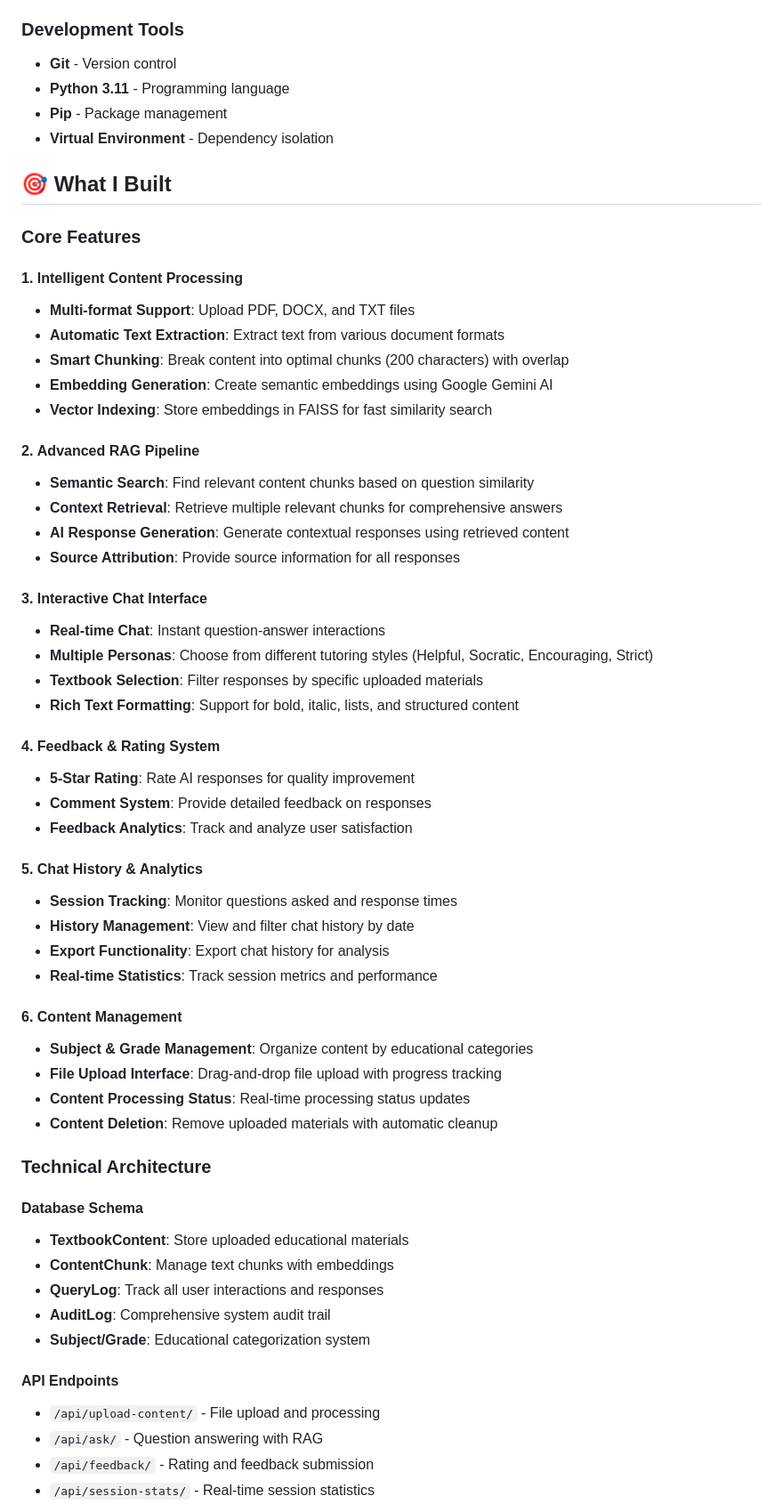
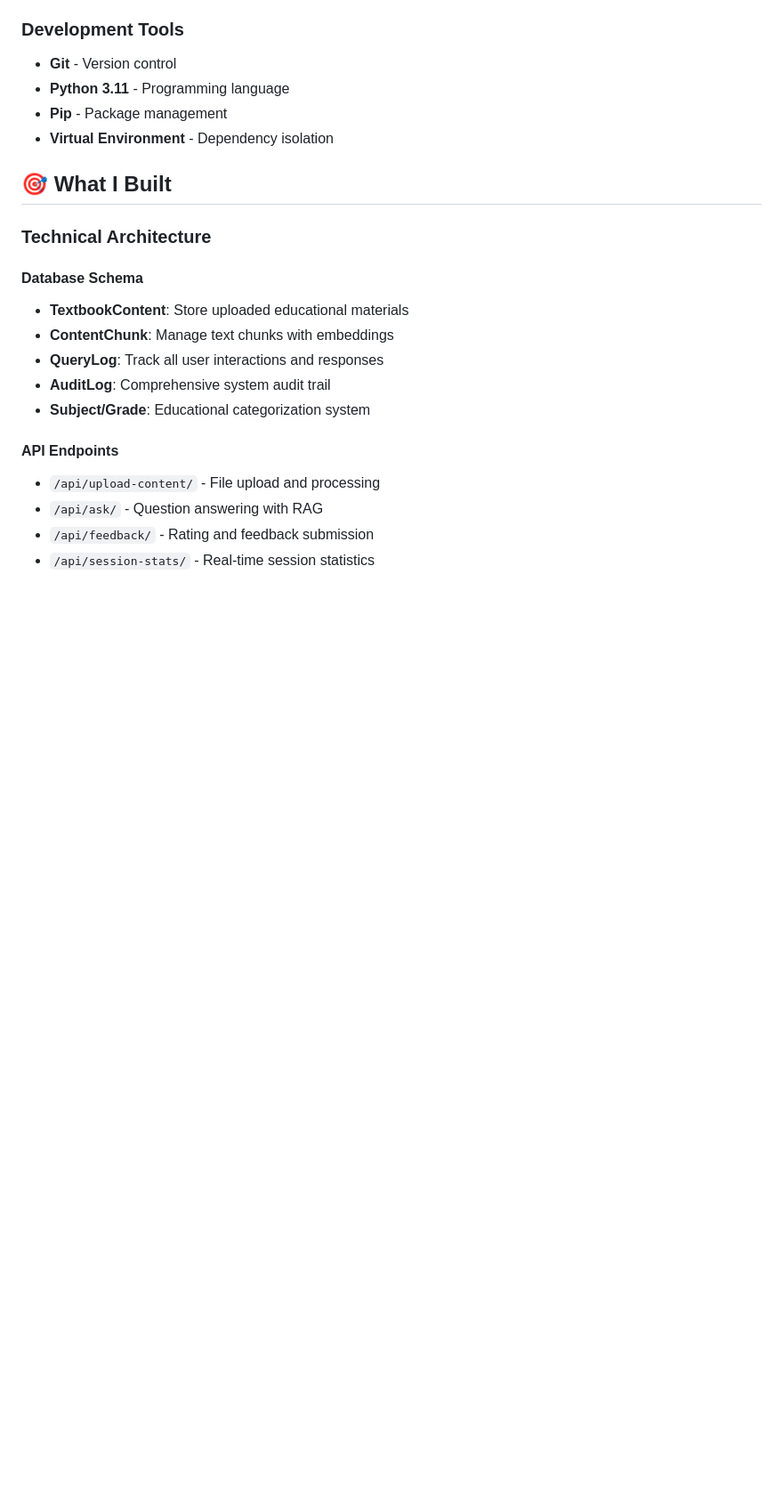
Before and after one commit to shadynitesh22/EduRAG-Intelligent-Tutor-Using-RAG-and-LangChain, a Markdown page: README.md, the part around the change printed below. Shown: that part at 89% size. Rendered like a GitHub page; blank space fills up the shorter version.

```diff
--- a/README.md
+++ b/README.md
@@ -302,44 +302,6 @@ For issues and questions:
 
 ## 🎯 What I Built
 
-### Core Features
-
-#### 1. **Intelligent Content Processing**
-- **Multi-format Support**: Upload PDF, DOCX, and TXT files
-- **Automatic Text Extraction**: Extract text from various document formats
-- **Smart Chunking**: Break content into optimal chunks (200 characters) with overlap
-- **Embedding Generation**: Create semantic embeddings using Google Gemini AI
-- **Vector Indexing**: Store embeddings in FAISS for fast similarity search
-
-#### 2. **Advanced RAG Pipeline**
-- **Semantic Search**: Find relevant content chunks based on question similarity
-- **Context Retrieval**: Retrieve multiple relevant chunks for comprehensive answers
-- **AI Response Generation**: Generate contextual responses using retrieved content
-- **Source Attribution**: Provide source information for all responses
-
-#### 3. **Interactive Chat Interface**
-- **Real-time Chat**: Instant question-answer interactions
-- **Multiple Personas**: Choose from different tutoring styles (Helpful, Socratic, Encouraging, Strict)
-- **Textbook Selection**: Filter responses by specific uploaded materials
-- **Rich Text Formatting**: Support for bold, italic, lists, and structured content
-
-#### 4. **Feedback & Rating System**
-- **5-Star Rating**: Rate AI responses for quality improvement
-- **Comment System**: Provide detailed feedback on responses
-- **Feedback Analytics**: Track and analyze user satisfaction
-
-#### 5. **Chat History & Analytics**
-- **Session Tracking**: Monitor questions asked and response times
-- **History Management**: View and filter chat history by date
-- **Export Functionality**: Export chat history for analysis
-- **Real-time Statistics**: Track session metrics and performance
-
-#### 6. **Content Management**
-- **Subject & Grade Management**: Organize content by educational categories
-- **File Upload Interface**: Drag-and-drop file upload with progress tracking
-- **Content Processing Status**: Real-time processing status updates
-- **Content Deletion**: Remove uploaded materials with automatic cleanup
-
 ### Technical Architecture
 
 #### **Database Schema**
```
Also changed, not shown: other parts of README.md (+0 -25 lines).
